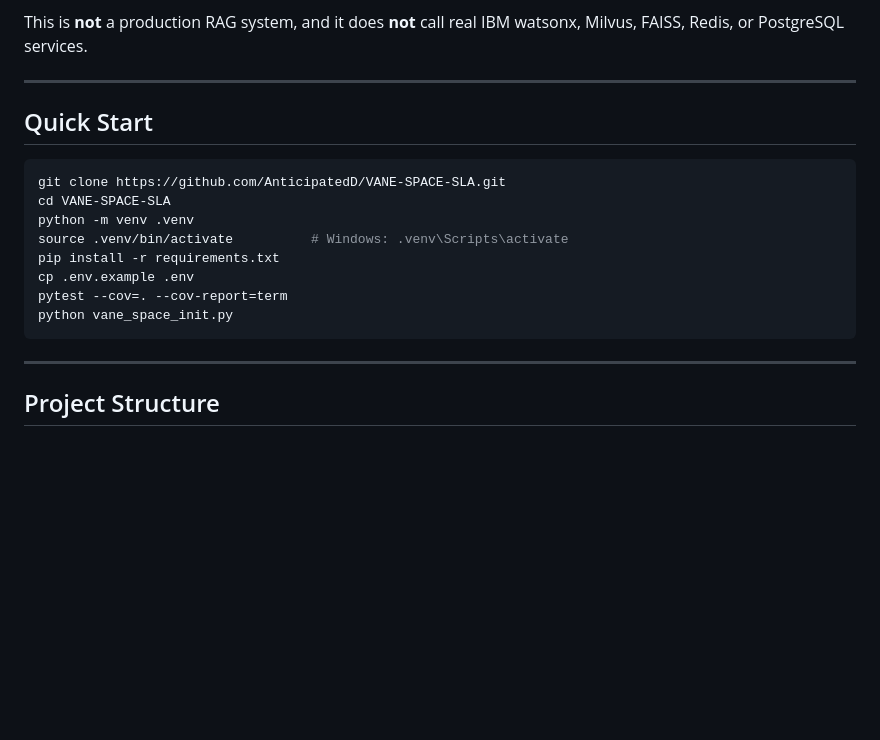
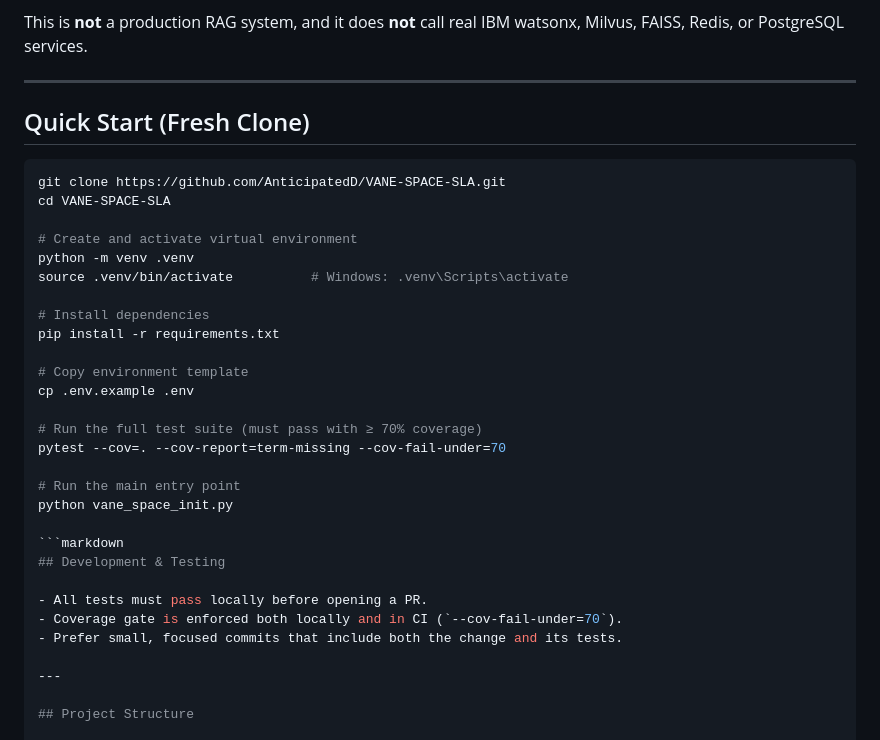
Before and after one commit to AnticipatedD/VANE-SPACE-SLA, a Markdown page: README.md, the part around the change. Rendered like a GitHub page; blank space fills up the shorter version.

Commit message:
docs: strengthen Quick Start and testing instructions for fresh clones
Added a Quick Start section for fresh clones and updated testing instructions.

````diff
--- a/README.md
+++ b/README.md
@@ -27,19 +27,35 @@ All external AI and infrastructure services are **intentionally simulated** so t
 This is **not** a production RAG system, and it does **not** call real IBM watsonx, Milvus, FAISS, Redis, or PostgreSQL services.
 
 ---
-
-## Quick Start
+## Quick Start (Fresh Clone)
 
 ```bash
 git clone https://github.com/AnticipatedD/VANE-SPACE-SLA.git
 cd VANE-SPACE-SLA
+
+# Create and activate virtual environment
 python -m venv .venv
 source .venv/bin/activate          # Windows: .venv\Scripts\activate
+
+# Install dependencies
 pip install -r requirements.txt
+
+# Copy environment template
 cp .env.example .env
-pytest --cov=. --cov-report=term
+
+# Run the full test suite (must pass with ≥ 70% coverage)
+pytest --cov=. --cov-report=term-missing --cov-fail-under=70
+
+# Run the main entry point
 python vane_space_init.py
-```
+
+```markdown
+## Development & Testing
+
+- All tests must pass locally before opening a PR.
+- Coverage gate is enforced both locally and in CI (`--cov-fail-under=70`).
+- Prefer small, focused commits that include both the change and its tests.
+
 ---
 
 ## Project Structure
````
